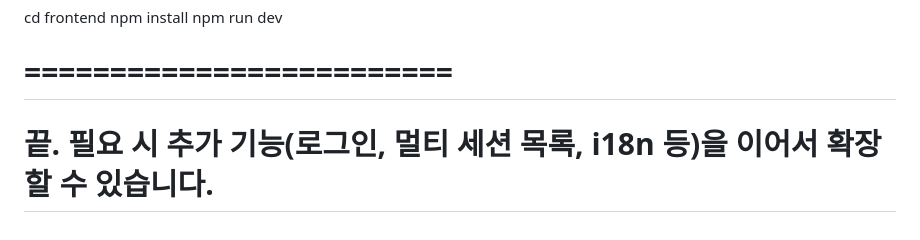
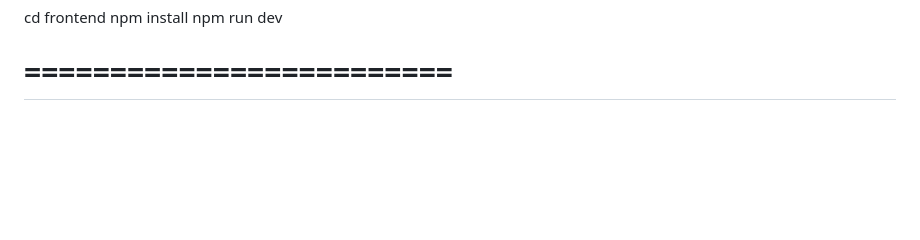
Before and after one commit to ggreing/persona, a Markdown page: README.MD, the part around the change. Drawn GitHub-style; blank space fills up the shorter version.

```diff
--- a/README.MD
+++ b/README.MD
@@ -98,4 +98,3 @@ npm install
 npm run dev
 
 # =========================
-# 끝. 필요 시 추가 기능(로그인, 멀티 세션 목록, i18n 등)을 이어서 확장할 수 있습니다.
```
